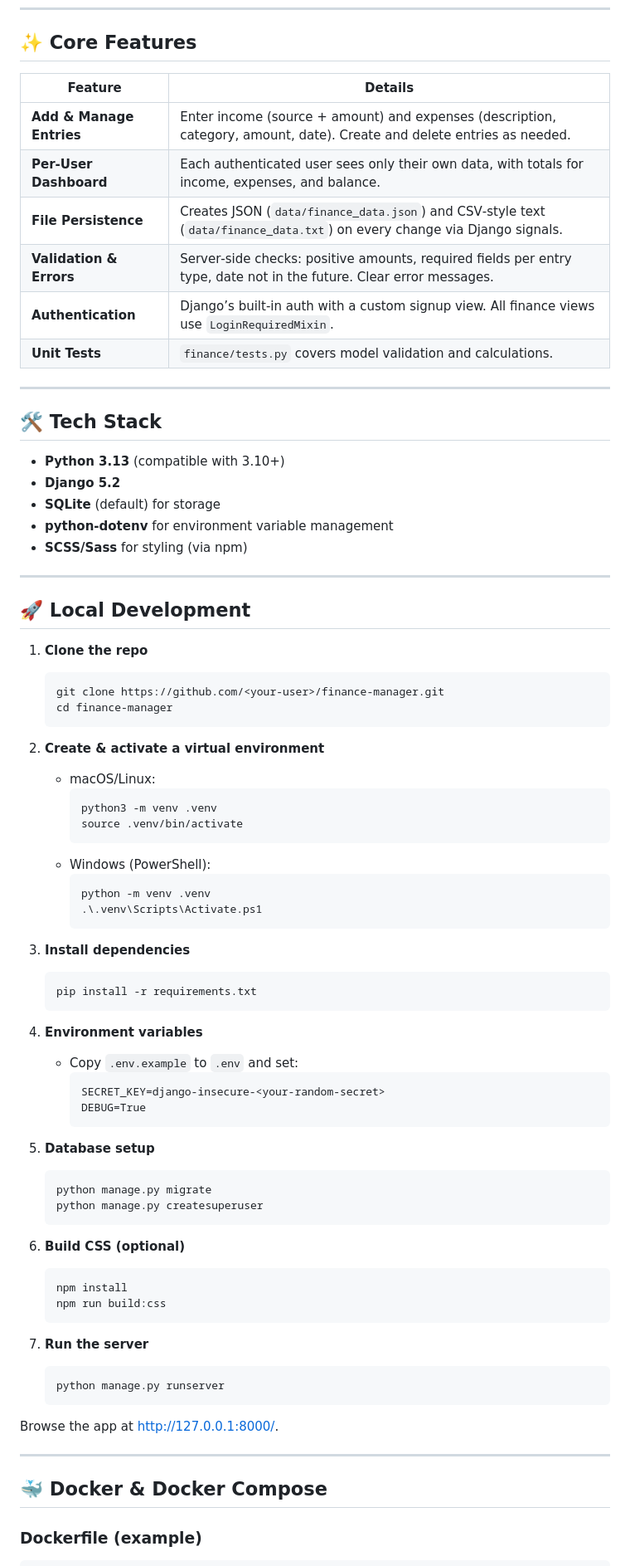
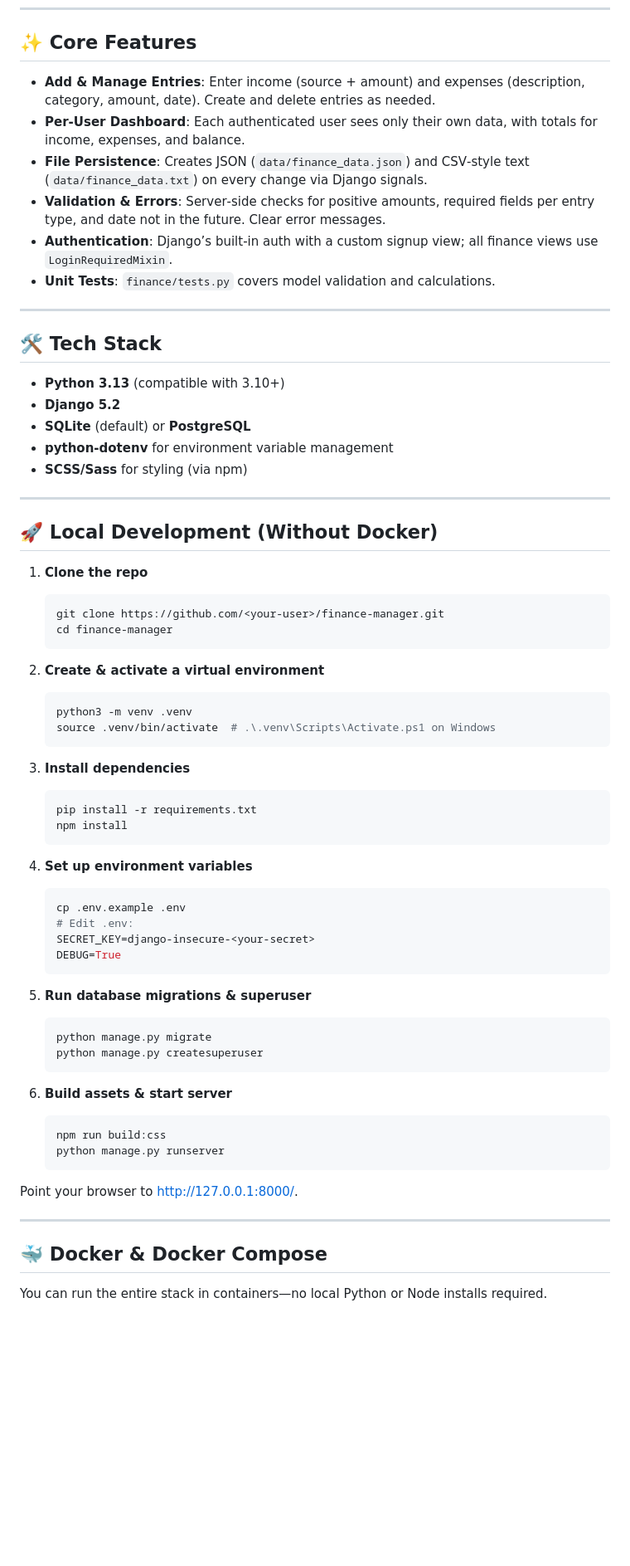
Before and after one commit to cesareuseche/finance-manager, a Markdown page: README.md, the part around the change printed below. Shown: that part at 83% size. Drawn GitHub-style; blank space fills up the shorter version.

````diff
--- a/README.md
+++ b/README.md
@@ -6,14 +6,12 @@ A minimalist, self‑hosted web app to track income and expenses, view running t
 
 ## ✨ Core Features
 
-| Feature                 | Details                                                                                             |
-|-------------------------|-----------------------------------------------------------------------------------------------------|
-| **Add & Manage Entries**| Enter income (source + amount) and expenses (description, category, amount, date). Create and delete entries as needed. |
-| **Per‑User Dashboard**  | Each authenticated user sees only their own data, with totals for income, expenses, and balance.    |
-| **File Persistence**    | Creates JSON (`data/finance_data.json`) and CSV‑style text (`data/finance_data.txt`) on every change via Django signals. |
-| **Validation & Errors** | Server‑side checks: positive amounts, required fields per entry type, date not in the future. Clear error messages. |
-| **Authentication**      | Django’s built‑in auth with a custom signup view. All finance views use `LoginRequiredMixin`.       |
-| **Unit Tests**          | `finance/tests.py` covers model validation and calculations.                                       |
+- **Add & Manage Entries**: Enter income (source + amount) and expenses (description, category, amount, date). Create and delete entries as needed.
+- **Per‑User Dashboard**: Each authenticated user sees only their own data, with totals for income, expenses, and balance.
+- **File Persistence**: Creates JSON (`data/finance_data.json`) and CSV‑style text (`data/finance_data.txt`) on every change via Django signals.
+- **Validation & Errors**: Server‑side checks for positive amounts, required fields per entry type, and date not in the future. Clear error messages.
+- **Authentication**: Django’s built‑in auth with a custom signup view; all finance views use `LoginRequiredMixin`.
+- **Unit Tests**: `finance/tests.py` covers model validation and calculations.
 
 ---
 
@@ -21,13 +19,13 @@ A minimalist, self‑hosted web app to track income and expenses, view running t
 
 - **Python 3.13** (compatible with 3.10+)
 - **Django 5.2**
-- **SQLite** (default) for storage
+- **SQLite** (default) or **PostgreSQL**
 - **python-dotenv** for environment variable management
 - **SCSS/Sass** for styling (via npm)
 
 ---
 
-## 🚀 Local Development
+## 🚀 Local Development (Without Docker)
 
 1. **Clone the repo**
    ```bash
@@ -36,51 +34,42 @@ A minimalist, self‑hosted web app to track income and expenses, view running t
    ```
 
 2. **Create & activate a virtual environment**
-   - macOS/Linux:
-     ```bash
-     python3 -m venv .venv
-     source .venv/bin/activate
-     ```
-   - Windows (PowerShell):
-     ```powershell
-     python -m venv .venv
-     .\.venv\Scripts\Activate.ps1
-     ```
+   ```bash
+   python3 -m venv .venv
+   source .venv/bin/activate  # .\.venv\Scripts\Activate.ps1 on Windows
+   ```
 
 3. **Install dependencies**
    ```bash
    pip install -r requirements.txt
+   npm install
    ```
 
-4. **Environment variables**
-   - Copy `.env.example` to `.env` and set:
-     ```dotenv
-     SECRET_KEY=django-insecure-<your-random-secret>
-     DEBUG=True
-     ```
+4. **Set up environment variables**
+   ```bash
+   cp .env.example .env
+   # Edit .env:
+   SECRET_KEY=django-insecure-<your-secret>
+   DEBUG=True
+   ```
 
-5. **Database setup**
+5. **Run database migrations & superuser**
    ```bash
    python manage.py migrate
    python manage.py createsuperuser
    ```
 
-6. **Build CSS (optional)**
+6. **Build assets & start server**
    ```bash
-   npm install
    npm run build:css
-   ```
-
-7. **Run the server**
-   ```bash
    python manage.py runserver
    ```
 
-Browse the app at <http://127.0.0.1:8000/>.
+Point your browser to http://127.0.0.1:8000/.
 
 ---
 
 ## 🐳 Docker & Docker Compose
 
-### Dockerfile (example)
+You can run the entire stack in containers—no local Python or Node installs required.
 
````
Also changed, not shown: other parts of README.md (+50 -65 lines).
